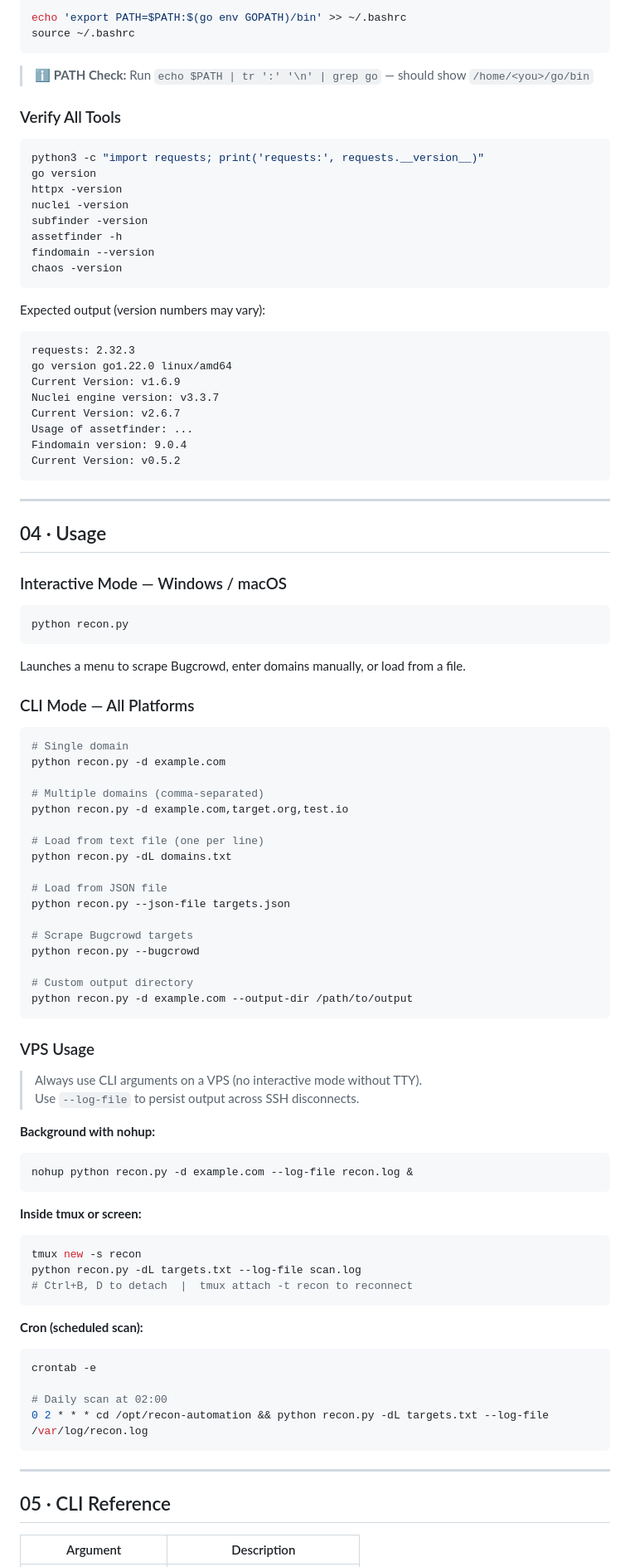
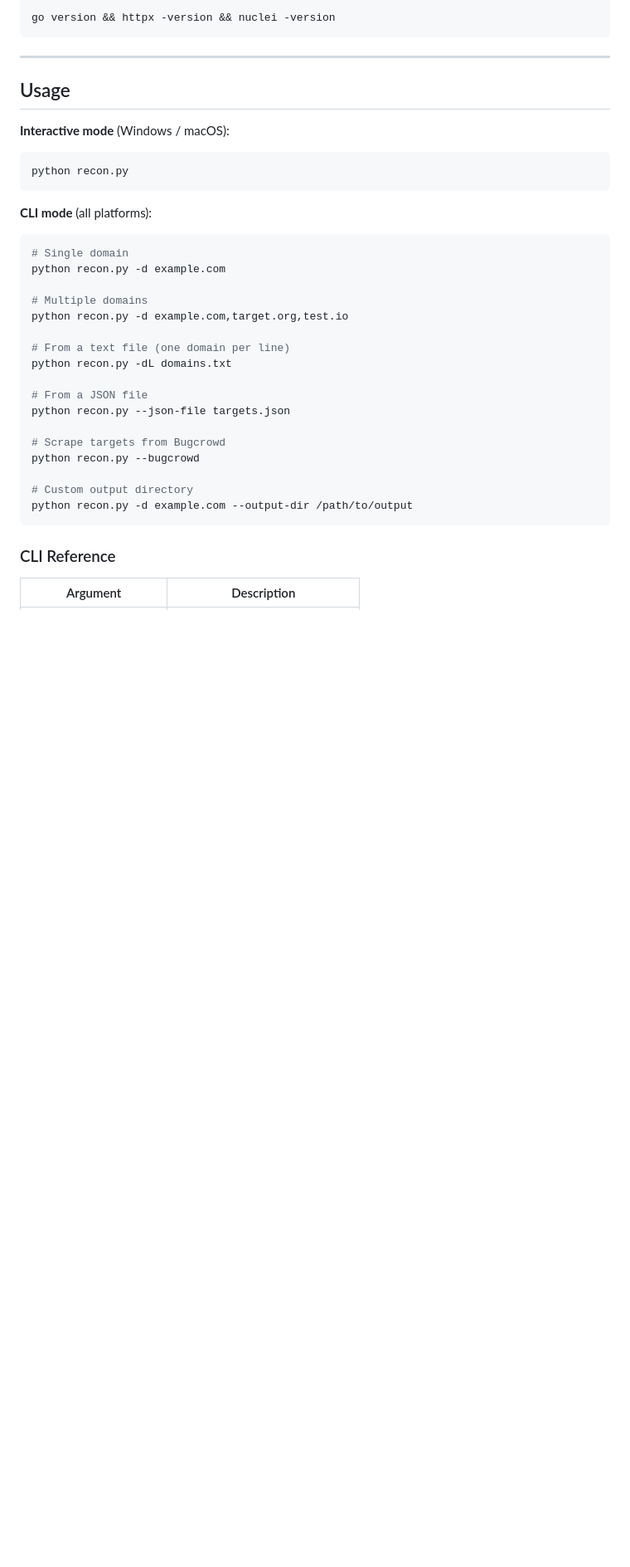
Before and after one commit to nidhinarode-bit/Trinetlayer-Recon-Automation, a Markdown page: README.md, the part around one of its changes. Shown at 83% size. Rendered like a GitHub page; folded sections open; blank space fills up the shorter version.

````diff
--- a/README.md
+++ b/README.md
@@ -165,99 +147,38 @@ sudo mv findomain /usr/local/bin/
-```bash
-echo 'export PATH=$PATH:$(go env GOPATH)/bin' >> ~/.bashrc
-source ~/.bashrc
-```
-
-> ℹ️ **PATH Check:** Run `echo $PATH | tr ':' '\n' | grep go` — should show `/home/<you>/go/bin`
-
-</details>
-
-### Verify All Tools
-
-```bash
-python3 -c "import requests; print('requests:', requests.__version__)"
-go version
-httpx -version
-nuclei -version
-subfinder -version
-assetfinder -h
-findomain --version
-chaos -version
-```
-
-Expected output (version numbers may vary):
-
-```
-requests: 2.32.3
-go version go1.22.0 linux/amd64
-Current Version: v1.6.9
-Nuclei engine version: v3.3.7
-Current Version: v2.6.7
-Usage of assetfinder: ...
-Findomain version: 9.0.4
-Current Version: v0.5.2
+go version && httpx -version && nuclei -version
 ```
 
 ---
 
-## 04 · Usage
+## Usage
 
-### Interactive Mode — Windows / macOS
+**Interactive mode** (Windows / macOS):
 
 ```bash
 python recon.py
 ```
 
-Launches a menu to scrape Bugcrowd, enter domains manually, or load from a file.
-
-### CLI Mode — All Platforms
+**CLI mode** (all platforms):
 
 ```bash
 # Single domain
 python recon.py -d example.com
 
-# Multiple domains (comma-separated)
+# Multiple domains
 python recon.py -d example.com,target.org,test.io
 
-# Load from text file (one per line)
+# From a text file (one domain per line)
 python recon.py -dL domains.txt
 
-# Load from JSON file
+# From a JSON file
 python recon.py --json-file targets.json
 
-# Scrape Bugcrowd targets
+# Scrape targets from Bugcrowd
 python recon.py --bugcrowd
 
 # Custom output directory
 python recon.py -d example.com --output-dir /path/to/output
 ```
 
-### VPS Usage
-
-> Always use CLI arguments on a VPS (no interactive mode without TTY).
-> Use `--log-file` to persist output across SSH disconnects.
-
-**Background with nohup:**
-```bash
-nohup python recon.py -d example.com --log-file recon.log &
-```
-
-**Inside tmux or screen:**
-```bash
-tmux new -s recon
-python recon.py -dL targets.txt --log-file scan.log
-# Ctrl+B, D to detach  |  tmux attach -t recon to reconnect
-```
-
-**Cron (scheduled scan):**
-```bash
-crontab -e
-
-# Daily scan at 02:00
-0 2 * * * cd /opt/recon-automation && python recon.py -dL targets.txt --log-file /var/log/recon.log
-```
-
----
-
-## 05 · CLI Reference
+### CLI Reference
 
 | Argument | Description |
````
Also changed, not shown: other parts of README.md (+179 -181 lines).
